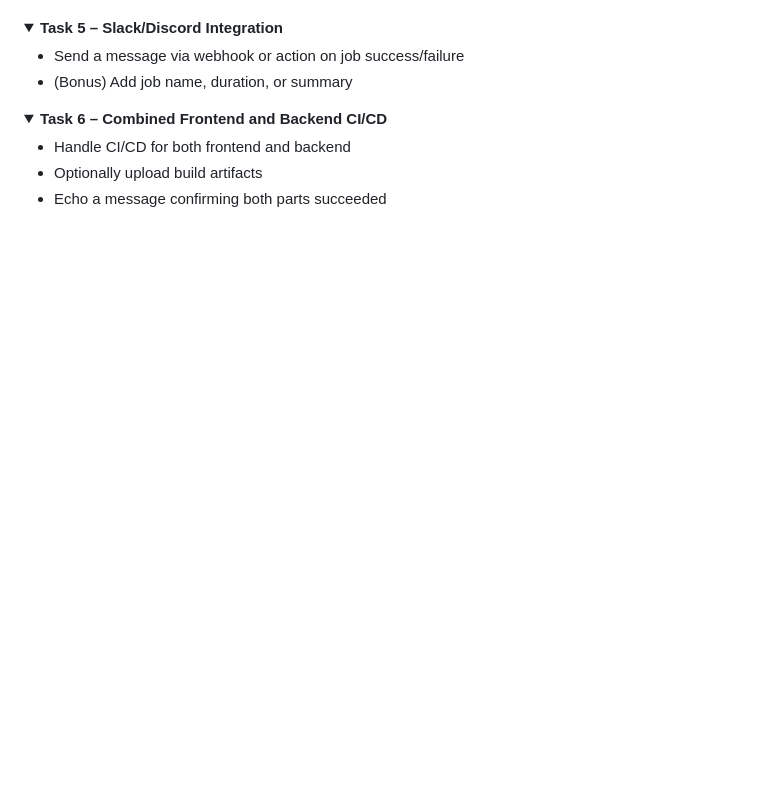
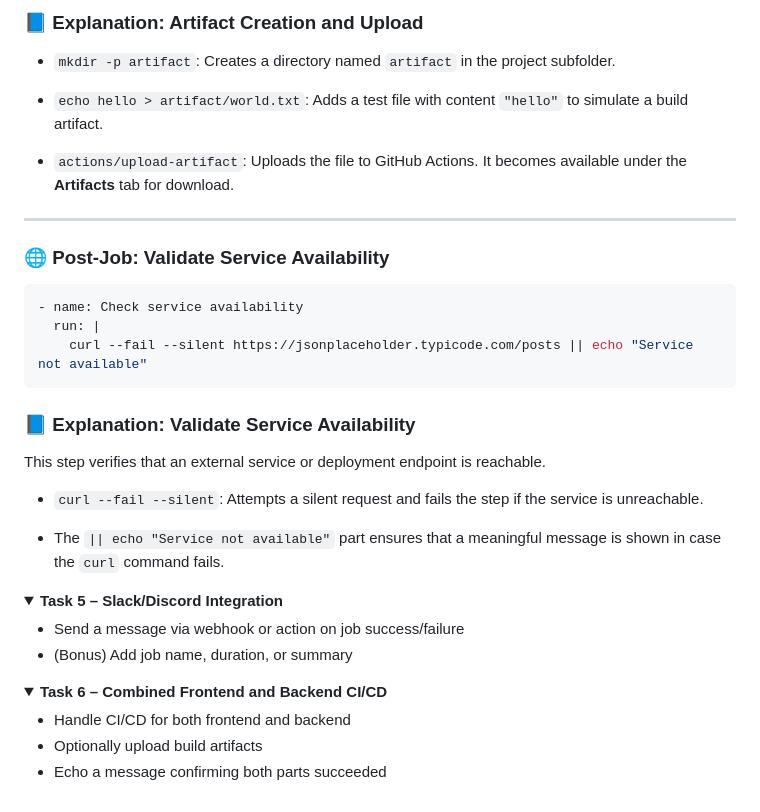
Before and after one commit to Avichai98/linux-devops-course, a Markdown page: week5/week5_practice/README.md, the part around one of its changes. Drawn GitHub-style; folded sections open; blank space fills up the shorter version.

````diff
--- a/week5/week5_practice/README.md
+++ b/week5/week5_practice/README.md
@@ -113,3 +191,28 @@ jobs:
+### 📘 Explanation: Artifact Creation and Upload
+
+- `mkdir -p artifact`: Creates a directory named `artifact` in the project subfolder.
+
+- `echo hello > artifact/world.txt`: Adds a test file with content `"hello"` to simulate a build artifact.
+
+- `actions/upload-artifact`: Uploads the file to GitHub Actions. It becomes available under the **Artifacts** tab for download.
+
+---
+
+### 🌐 Post-Job: Validate Service Availability
+
+```yaml
+- name: Check service availability
+  run: |
+    curl --fail --silent https://jsonplaceholder.typicode.com/posts || echo "Service not available"
+```
+
+### 📘 Explanation: Validate Service Availability
+
+This step verifies that an external service or deployment endpoint is reachable.
+
+- `curl --fail --silent`: Attempts a silent request and fails the step if the service is unreachable.
+
+- The `|| echo "Service not available"` part ensures that a meaningful message is shown in case the `curl` command fails.
 
 </details>
 
````
Also changed, not shown: other parts of week5/week5_practice/README.md (+84 -6 lines).
